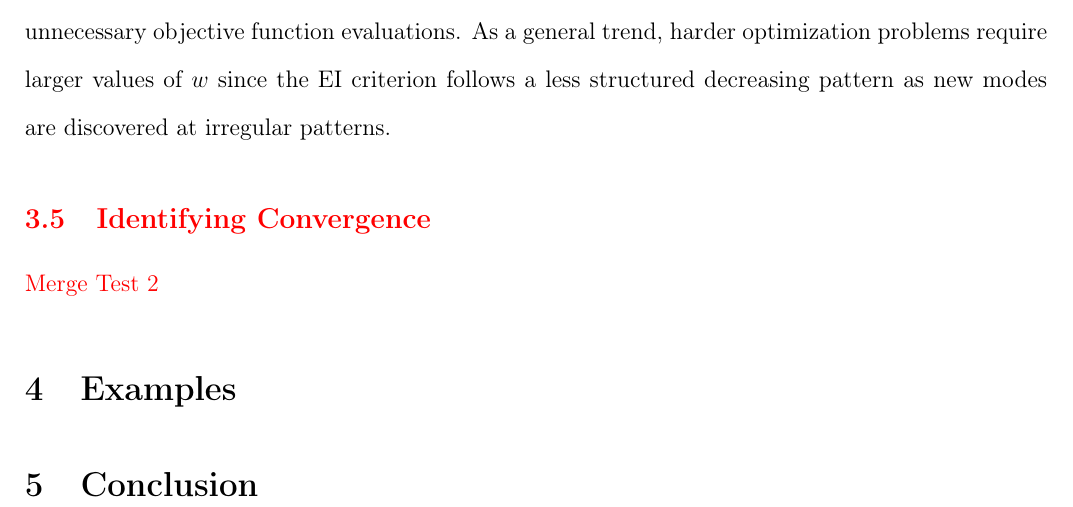
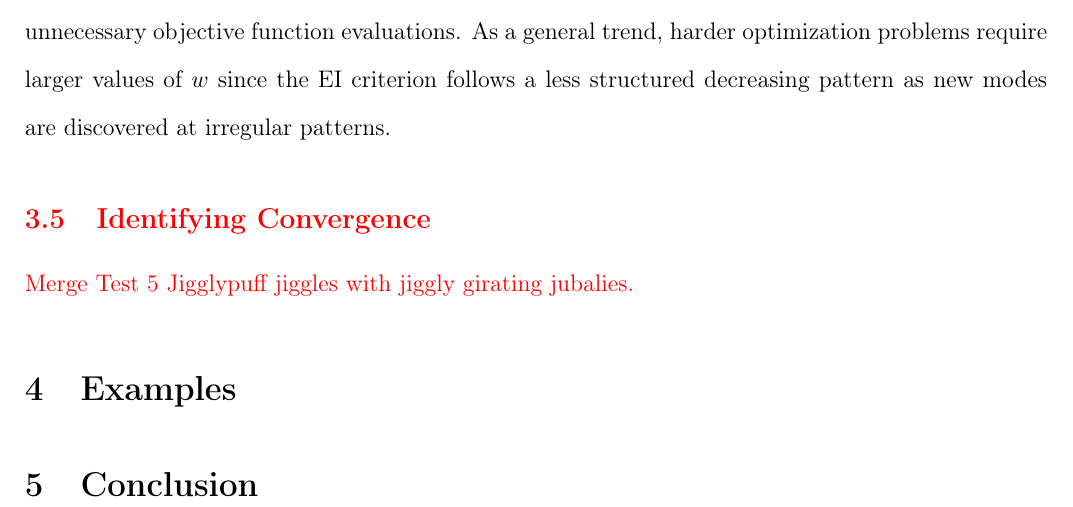
Before and after one commit to gasduster99/nickHerbie, a LaTeX paper (spcConverge.tex): part of page 11 of 13, cut so that both start at the same text. Compiled offline with pdfLaTeX.

Commit message:
merge test 5

```diff
--- a/spcConverge.tex
+++ b/spcConverge.tex
@@ -678,7 +678,8 @@ As a general trend, harder optimization problems require larger values of $w$ si
 \subsection{Identifying Convergence}
 %
 %
-Merge Test 2
+Merge Test 5
+Jigglypuff jiggles with jiggly girating jubalies.
 }
 
 %
```
